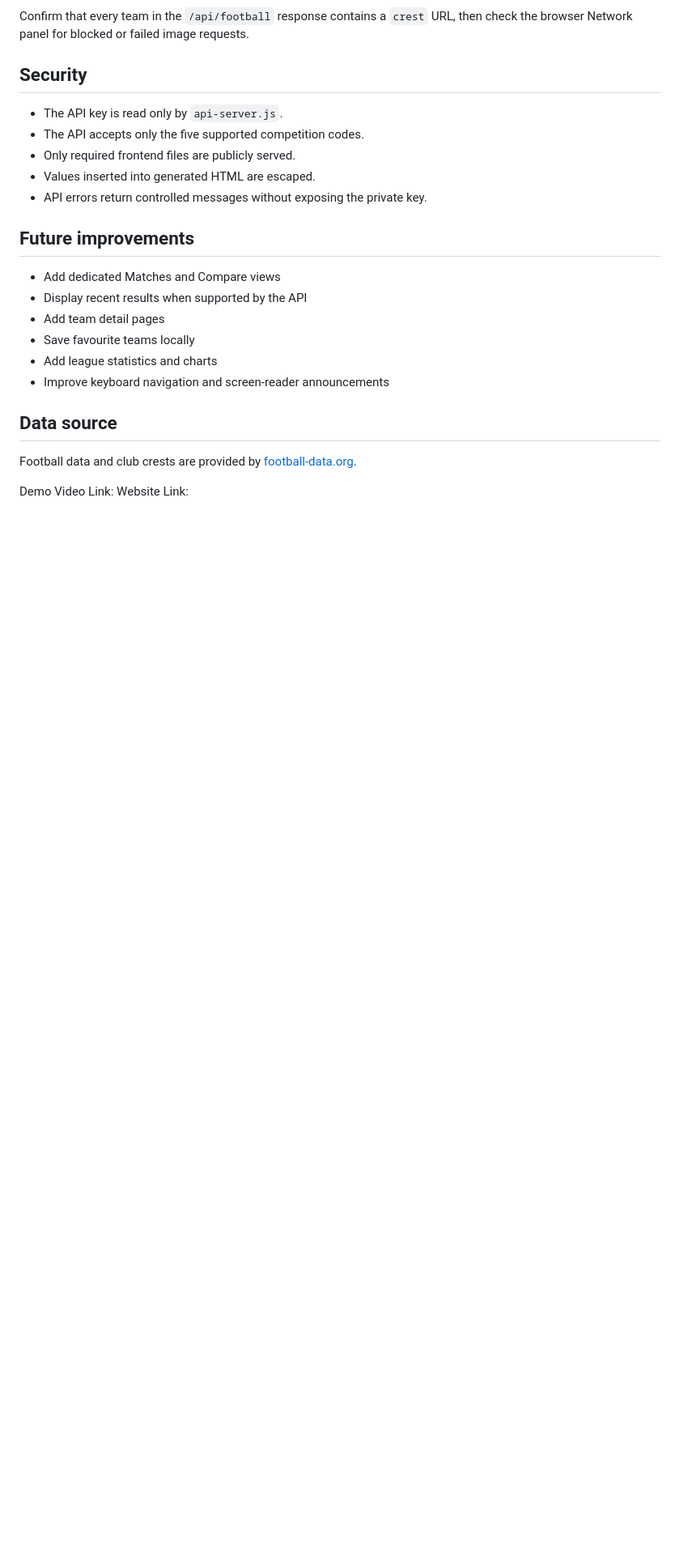
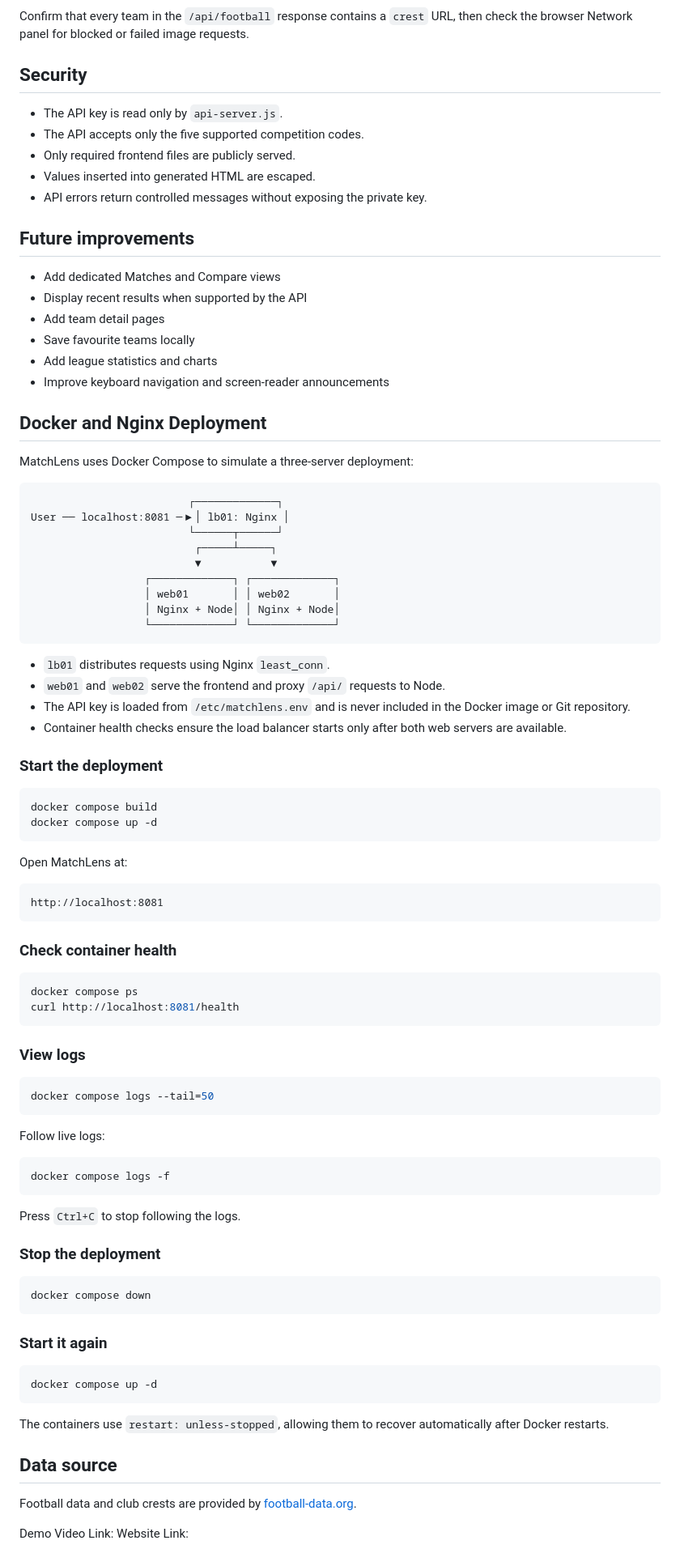
Before and after one commit to kevinishimwe2/MatchLensProject, a Markdown page: README.md, the part around the change. Shown at 81% size. GitHub-like rendering; blank space fills up the shorter version.

Commit message:
Document Docker and Nginx deployment

````diff
--- a/README.md
+++ b/README.md
@@ -268,7 +268,74 @@ Confirm that every team in the `/api/football` response contains a `crest` URL,
 - Save favourite teams locally
 - Add league statistics and charts
 - Improve keyboard navigation and screen-reader announcements
+## Docker and Nginx Deployment
 
+MatchLens uses Docker Compose to simulate a three-server deployment:
+
+```text
+                         ┌─────────────┐
+User ── localhost:8081 ─▶│ lb01: Nginx │
+                         └──────┬──────┘
+                          ┌─────┴─────┐
+                          ▼           ▼
+                  ┌─────────────┐ ┌─────────────┐
+                  │ web01       │ │ web02       │
+                  │ Nginx + Node│ │ Nginx + Node│
+                  └─────────────┘ └─────────────┘
+```
+
+- `lb01` distributes requests using Nginx `least_conn`.
+- `web01` and `web02` serve the frontend and proxy `/api/` requests to Node.
+- The API key is loaded from `/etc/matchlens.env` and is never included in the Docker image or Git repository.
+- Container health checks ensure the load balancer starts only after both web servers are available.
+
+### Start the deployment
+
+```bash
+docker compose build
+docker compose up -d
+```
+
+Open MatchLens at:
+
+```text
+http://localhost:8081
+```
+
+### Check container health
+
+```bash
+docker compose ps
+curl http://localhost:8081/health
+```
+
+### View logs
+
+```bash
+docker compose logs --tail=50
+```
+
+Follow live logs:
+
+```bash
+docker compose logs -f
+```
+
+Press `Ctrl+C` to stop following the logs.
+
+### Stop the deployment
+
+```bash
+docker compose down
+```
+
+### Start it again
+
+```bash
+docker compose up -d
+```
+
+The containers use `restart: unless-stopped`, allowing them to recover automatically after Docker restarts.
 ## Data source
 
 Football data and club crests are provided by [football-data.org](https://www.football-data.org/).
````
